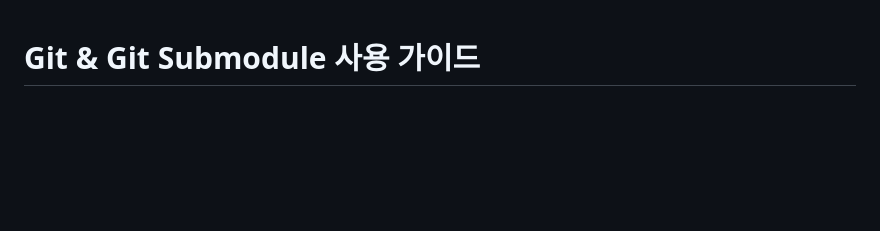
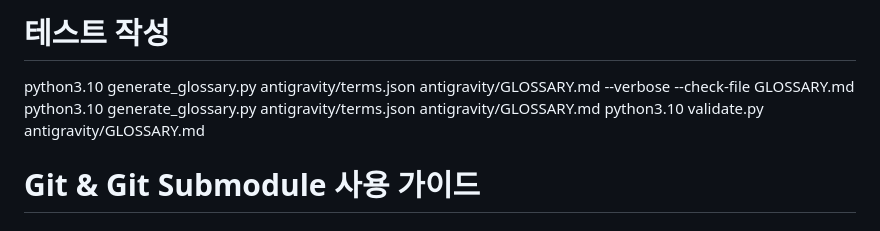
Before and after one commit to sungbeom78/bomiyang-glossary, a Markdown page: doc/GIT_SUBMODULE_GUIDE.md, the part around the change. Rendered like a GitHub page; blank space fills up the shorter version.

```diff
--- a/doc/GIT_SUBMODULE_GUIDE.md
+++ b/doc/GIT_SUBMODULE_GUIDE.md
@@ -1,3 +1,8 @@
+# 테스트 작성
+python3.10 generate_glossary.py antigravity/terms.json antigravity/GLOSSARY.md --verbose --check-file GLOSSARY.md
+python3.10 generate_glossary.py antigravity/terms.json antigravity/GLOSSARY.md
+python3.10 validate.py antigravity/GLOSSARY.md
+
 # Git & Git Submodule 사용 가이드
 ## — glossary 레포를 여러 프로젝트에서 공유하는 방법
 
```
Also changed, not shown: CLAUDE.md (deleted, +0 -333 lines), GEMINI.md (added, +155 -0 lines).
